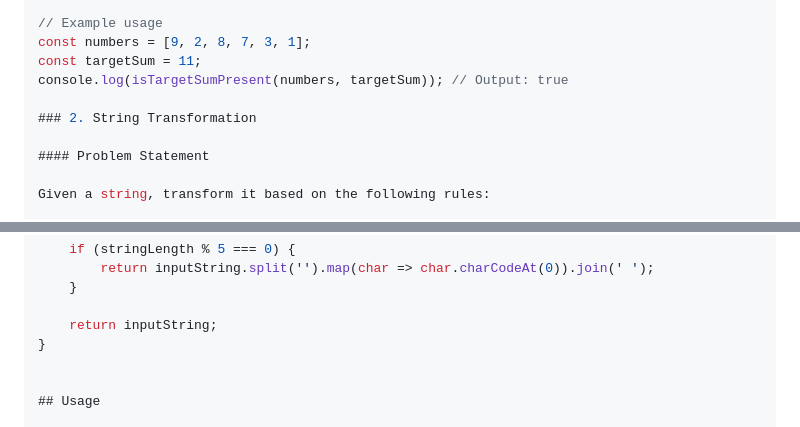
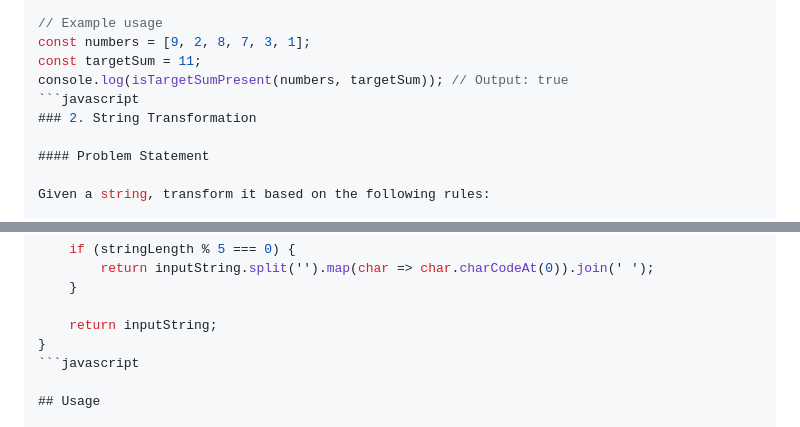
Before and after one commit to KelliaKamikazi/TaskForce, a Markdown page: README.md, 2 parts joined by grey strips. Drawn GitHub-style.

````diff
--- a/README.md
+++ b/README.md
@@ -112,7 +112,7 @@ function isTargetSumPresent(numbers, targetSum) {
 const numbers = [9, 2, 8, 7, 3, 1];
 const targetSum = 11;
 console.log(isTargetSumPresent(numbers, targetSum)); // Output: true
-
+```javascript
 ### 2. String Transformation
 
 #### Problem Statement
@@ -169,7 +169,7 @@ function modifyStringBasedOnLength(inputString) {
 
     return inputString;
 }
-
+```javascript
 
 ## Usage
 
````
